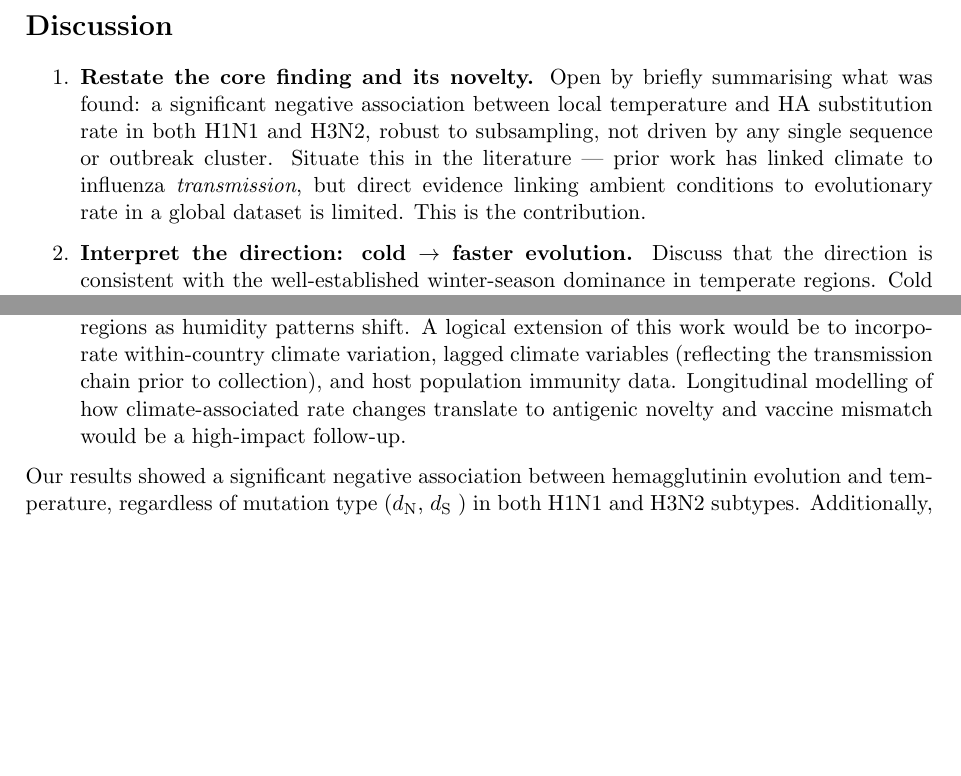
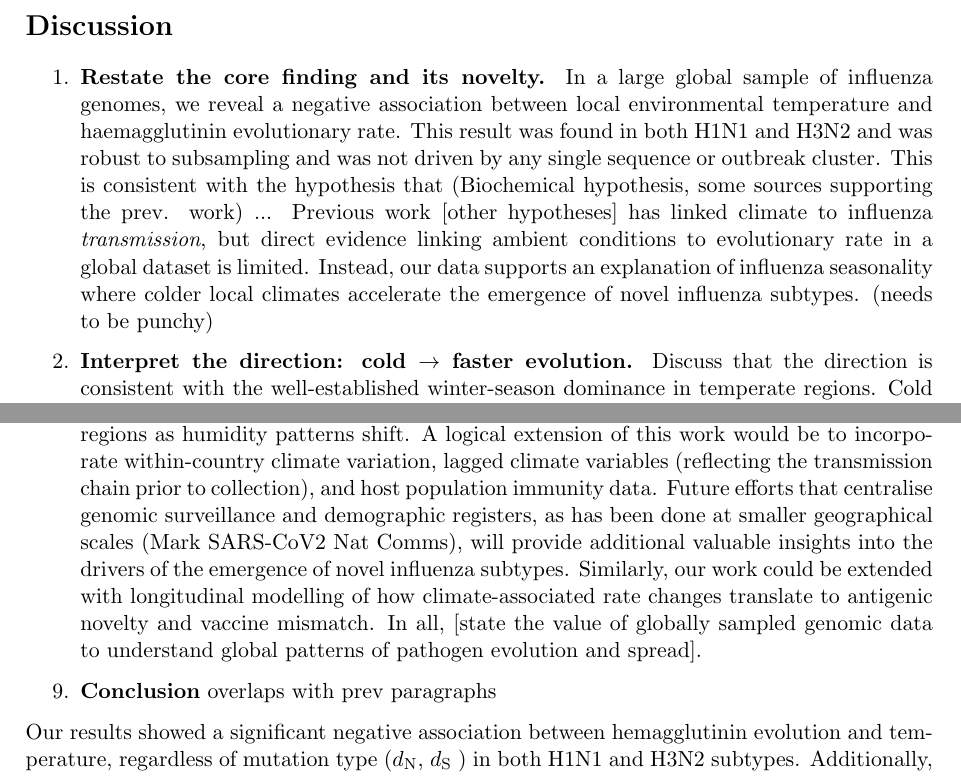
Before and after one commit to NinaPust/climflu_new, a LaTeX document (paper/manuscript_outline.tex): two parts of pages 5 and 6 of 11, joined at a grey line, cut so that both start at the same text, the shorter picture padded with empty space. Compiled offline with pdfLaTeX.

Commit message:
Discussion notes

```diff
--- a/paper/manuscript_outline.tex
+++ b/paper/manuscript_outline.tex
@@ -13,7 +13,7 @@
 \definecolor{noteblue}{RGB}{30, 90, 160}
 
 \title{\textbf{Manuscript Outline}\\
-\large Climate and the molecular evolution of Influenza A surface proteins}
+\large Evolution of Influenza A surface proteins are accelerated in cold local climates OR Cold local climates are linked with accelerated haemagglutinin evolution in Influenza A}
 \author{Nina Pust}
 \date{\today}
 
@@ -79,7 +79,7 @@ An in-depth analysis of non-synonymous mutations on the antigenic ridge and epit
 \begin{enumerate}
 
     \item \textbf{Restate the core finding and its novelty.}
-    Open by briefly summarising what was found: a significant negative association between local temperature and HA substitution rate in both H1N1 and H3N2, robust to subsampling, not driven by any single sequence or outbreak cluster. Situate this in the literature — prior work has linked climate to influenza \emph{transmission}, but direct evidence linking ambient conditions to evolutionary rate in a global dataset is limited. This is the contribution.
+    In a large global sample of influenza genomes, we reveal a negative association between local environmental temperature and haemagglutinin evolutionary rate. This result was found in both H1N1 and H3N2 and was robust to subsampling and was not driven by any single sequence or outbreak cluster. This is consistent with the hypothesis that (Biochemical hypothesis, some sources supporting the prev. work) ... Previous work [other hypotheses] has linked climate to influenza \emph{transmission}, but direct evidence linking ambient conditions to evolutionary rate in a global dataset is limited. Instead, our data supports an explanation of influenza seasonality where colder local climates accelerate the emergence of novel influenza subtypes. (needs to be punchy)
 
     \item \textbf{Interpret the direction: cold $\rightarrow$ faster evolution.}
     Discuss that the direction is consistent with the well-established winter-season dominance in temperate regions. Cold conditions are associated with drier indoor air, longer outdoor aerosol persistence, reduced mucociliary clearance, and potentially lower airway pH — all of which may extend the transmission bottleneck window and expose a larger within-host viral population to selection. Faster replication cycles or larger effective population sizes at transmission could manifest as an elevated substitution rate at the population level even without a change in per-replication error rate.
@@ -100,7 +100,10 @@ An in-depth analysis of non-synonymous mutations on the antigenic ridge and epit
     (1) \emph{Ecological inference}: the climate predictor is the monthly mean at the collection site, which approximates the conditions experienced during transmission but not the within-host or indoor environment. (2) \emph{Surveillance bias}: GISAID submissions are heavily concentrated in North America, Europe, and East Asia — regions that are also the most climatically diverse in winter, which may inflate the apparent climate signal or create geographic confounders. Sampling density is included as a covariate to partially address this, but residual bias cannot be ruled out. (3) \emph{Temporal confounding}: collection year is controlled as a factor, but long-term evolutionary trends within subtypes (e.g.\ clade replacements) may not be fully accounted for. (4) \emph{Population density}: the GHSL-derived population density was included but deserves explicit discussion of its limitations (coarse resolution, static 5-year epochs vs.\ dynamic human movement). (5) \emph{Reverse causality is unlikely} but worth acknowledging: the global climate signal is contemporaneous with collection, not lagged, which weakens transmission-timing confounds.
 
     \item \textbf{Broader implications and future directions.}
-    If cold, dry conditions accelerate HA evolution globally, regions undergoing climate change may experience shifts in the geographic distribution of evolutionary hotspots — potentially prolonging high-rate seasons in regions where winters are becoming shorter, or creating new hotspots in subtropical regions as humidity patterns shift. A logical extension of this work would be to incorporate within-country climate variation, lagged climate variables (reflecting the transmission chain prior to collection), and host population immunity data. Longitudinal modelling of how climate-associated rate changes translate to antigenic novelty and vaccine mismatch would be a high-impact follow-up.
+    If cold, dry conditions accelerate HA evolution globally, regions undergoing climate change may experience shifts in the geographic distribution of evolutionary hotspots — potentially prolonging high-rate seasons in regions where winters are becoming shorter, or creating new hotspots in subtropical regions as humidity patterns shift. A logical extension of this work would be to incorporate within-country climate variation, lagged climate variables (reflecting the transmission chain prior to collection), and host population immunity data. Future efforts that centralise genomic surveillance and demographic registers, as has been done at smaller geographical scales (Mark SARS-CoV2 Nat Comms), will provide additional valuable insights into the drivers of the emergence of novel influenza subtypes. Similarly, our work could be extended with longitudinal modelling of how climate-associated rate changes translate to antigenic novelty and vaccine mismatch. In all, [state the value of globally sampled genomic data to understand global patterns of pathogen evolution and spread].
+
+    \item \textbf{Conclusion}
+    overlaps with prev paragraphs
 
 \end{enumerate}
 
```
